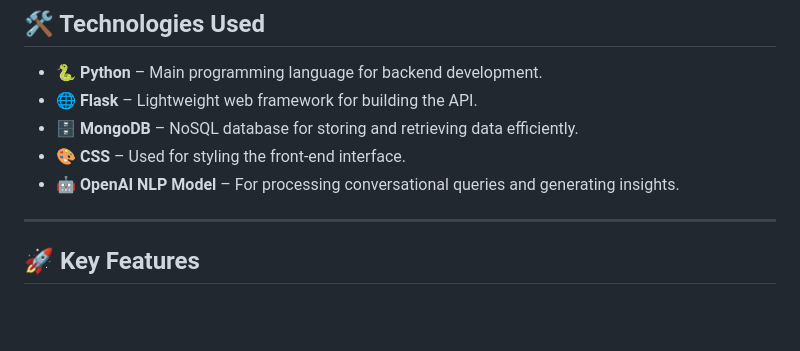
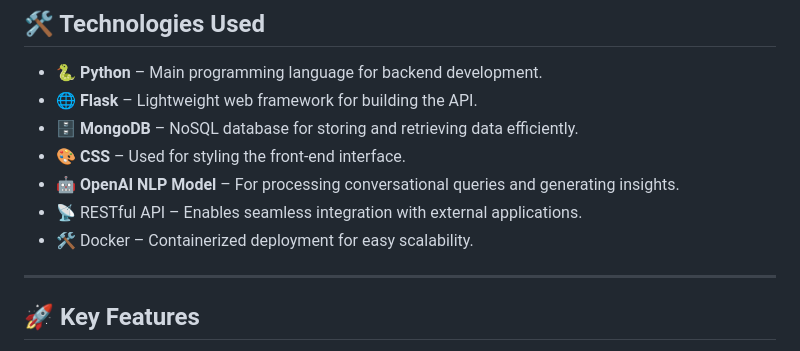
Before and after one commit to DanielaBarbosa13/AI-Assisted-Database-Group-Project, a Markdown page: README.md, the part around the change. Drawn GitHub-style; blank space fills up the shorter version.

```diff
--- a/README.md
+++ b/README.md
@@ -17,6 +17,8 @@ Our initial goal is to build a **generic template database**, which can later be
 - 🗄️ **MongoDB** – NoSQL database for storing and retrieving data efficiently.
 - 🎨 **CSS** – Used for styling the front-end interface.
 - 🤖 **OpenAI NLP Model** – For processing conversational queries and generating insights.
+- 📡 RESTful API – Enables seamless integration with external applications.
+- 🛠️ Docker – Containerized deployment for easy scalability.
 
 ---
 
```
